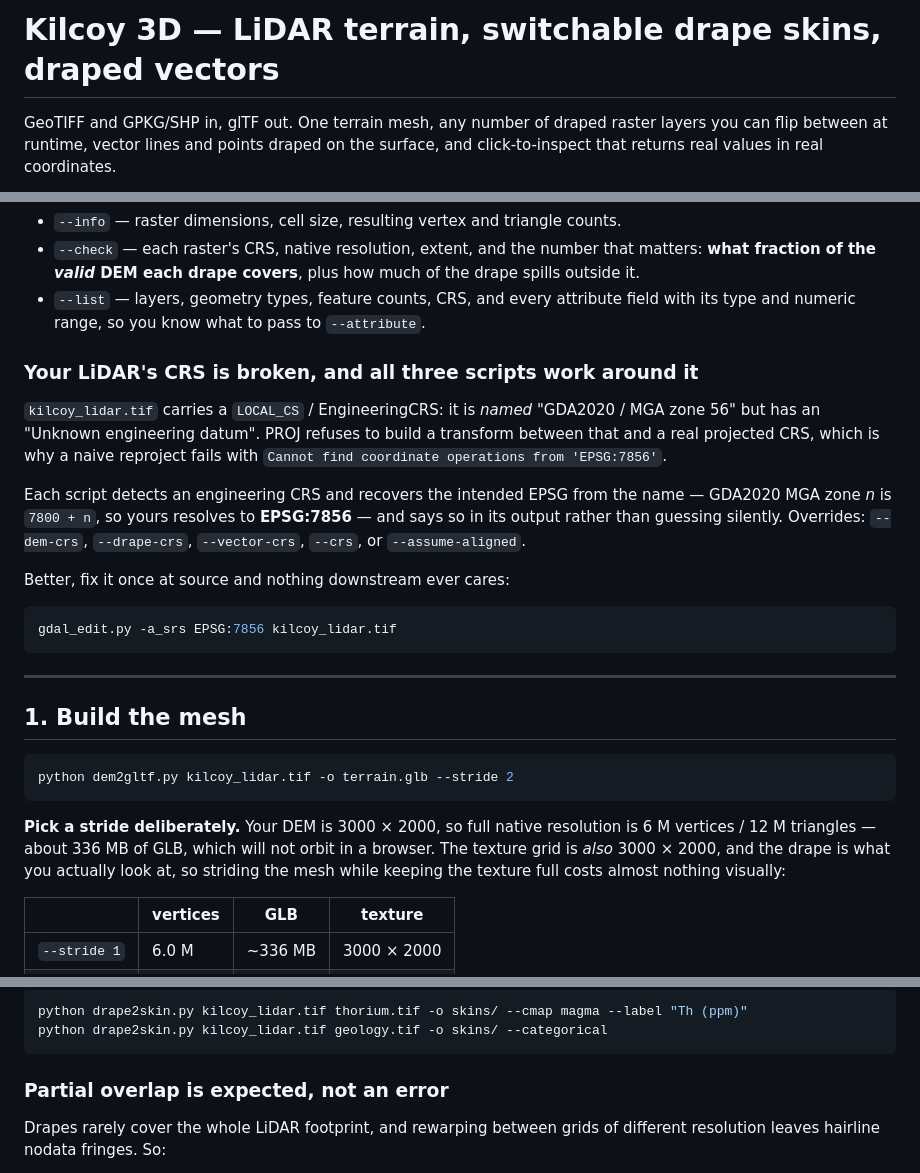
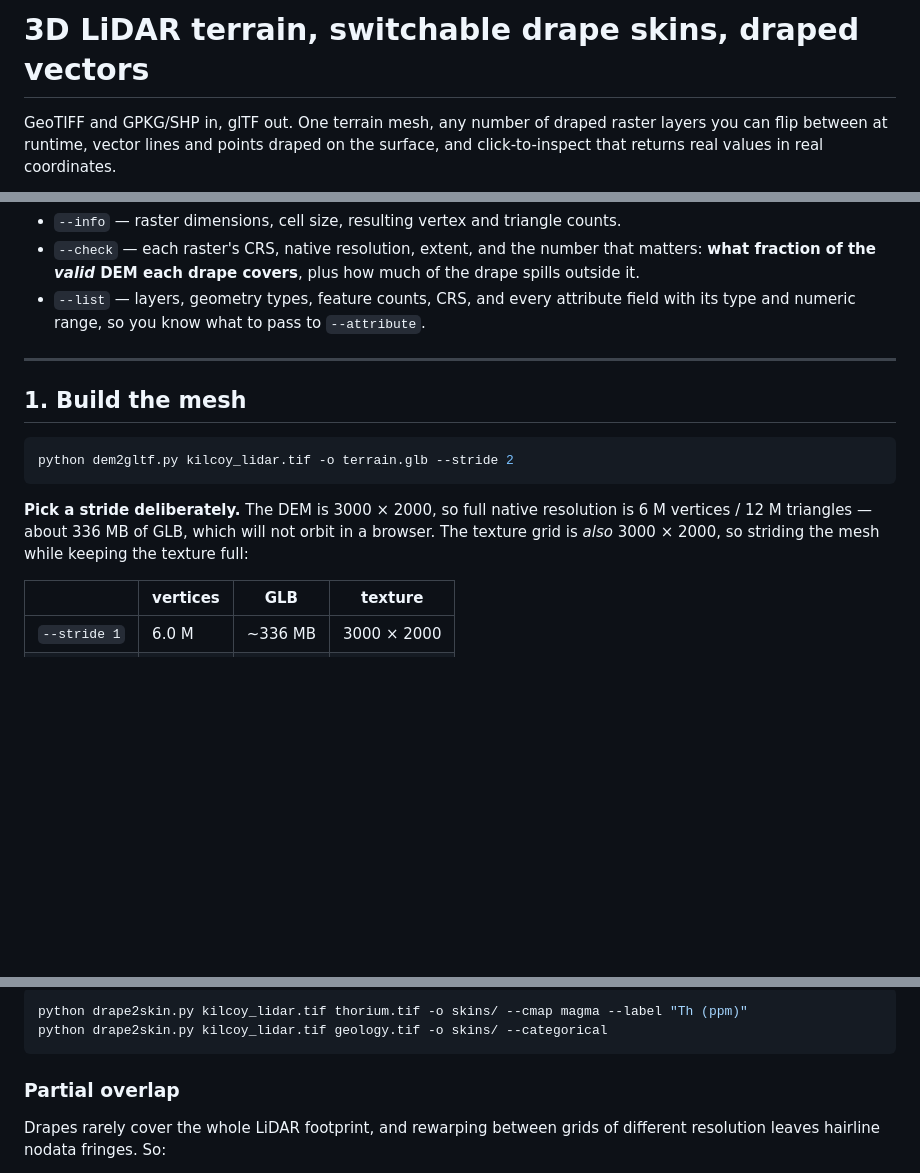
Before and after one commit to thecraigoneill/GeophysicsTeachingSuite, a Markdown page: 3D_Geophysical_Viewer/README.md, 3 parts joined by grey strips. Drawn GitHub-style; blank space fills up the shorter version.

````diff
--- a/3D_Geophysical_Viewer/README.md
+++ b/3D_Geophysical_Viewer/README.md
@@ -1,4 +1,4 @@
-# Kilcoy 3D — LiDAR terrain, switchable drape skins, draped vectors
+# 3D LiDAR terrain, switchable drape skins, draped vectors
 
 GeoTIFF and GPKG/SHP in, glTF out. One terrain mesh, any number of draped
 raster layers you can flip between at runtime, vector lines and points draped
@@ -54,23 +57,7 @@ python vec2overlay.py kilcoy_lidar.tif kilcoy_lines.gpkg --list
   field with its type and numeric range, so you know what to pass to
   `--attribute`.
 
-### Your LiDAR's CRS is broken, and all three scripts work around it
 
-`kilcoy_lidar.tif` carries a `LOCAL_CS` / EngineeringCRS: it is *named*
-"GDA2020 / MGA zone 56" but has an "Unknown engineering datum". PROJ refuses to
-build a transform between that and a real projected CRS, which is why a naive
-reproject fails with `Cannot find coordinate operations from 'EPSG:7856'`.
-
-Each script detects an engineering CRS and recovers the intended EPSG from the
-name — GDA2020 MGA zone *n* is `7800 + n`, so yours resolves to **EPSG:7856** —
-and says so in its output rather than guessing silently. Overrides:
-`--dem-crs`, `--drape-crs`, `--vector-crs`, `--crs`, or `--assume-aligned`.
-
-Better, fix it once at source and nothing downstream ever cares:
-
-```bash
-gdal_edit.py -a_srs EPSG:7856 kilcoy_lidar.tif
-```
 
 ---
 
@@ -80,11 +67,9 @@ gdal_edit.py -a_srs EPSG:7856 kilcoy_lidar.tif
 python dem2gltf.py kilcoy_lidar.tif -o terrain.glb --stride 2
 ```
 
-**Pick a stride deliberately.** Your DEM is 3000 × 2000, so full native
+**Pick a stride deliberately.** The DEM is 3000 × 2000, so full native
 resolution is 6 M vertices / 12 M triangles — about 336 MB of GLB, which will
-not orbit in a browser. The texture grid is *also* 3000 × 2000, and the drape is
-what you actually look at, so striding the mesh while keeping the texture full
-costs almost nothing visually:
+not orbit in a browser. The texture grid is *also* 3000 × 2000, so striding the mesh while keeping the texture full:
 
 | | vertices | GLB | texture |
 |---|---|---|---|
@@ -121,7 +106,7 @@ python drape2skin.py kilcoy_lidar.tif thorium.tif -o skins/ --cmap magma --label
 python drape2skin.py kilcoy_lidar.tif geology.tif -o skins/ --categorical
 ```
 
-### Partial overlap is expected, not an error
+### Partial overlap
 
 Drapes rarely cover the whole LiDAR footprint, and rewarping between grids of
 different resolution leaves hairline nodata fringes. So:
````
Also changed, not shown: other parts of 3D_Geophysical_Viewer/README.md (+5 -53 lines).
